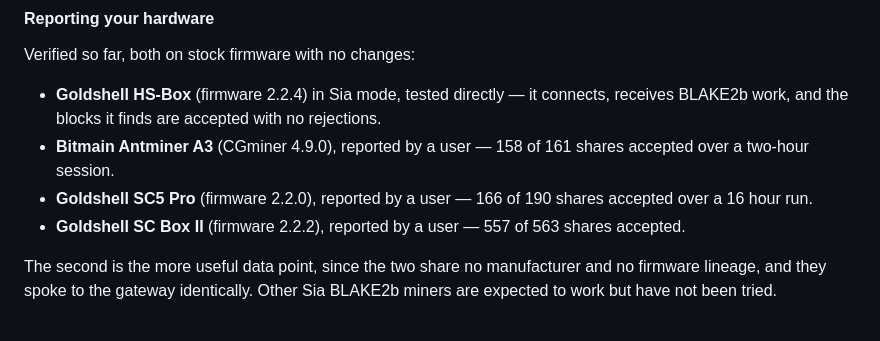
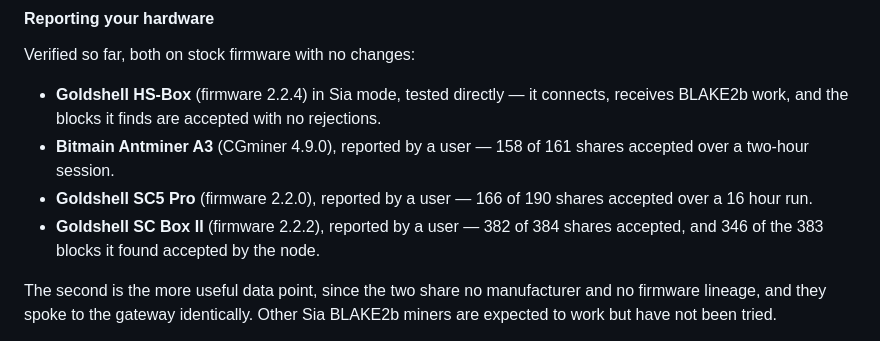
Before and after one commit to paulscode/umbrel-store, a Markdown page: README.md, the part around the change. Rendered like a GitHub page.

Commit message:
SC Box II: blocks now attributable
Second report from the same user on the fixed build: 382 of 384 shares, and 346 of
the 383 blocks it found accepted by the node. The first report's block figures were
unusable because the count was gateway-wide; this one is clean.

```diff
--- a/README.md
+++ b/README.md
@@ -121,8 +121,8 @@ Verified so far, both on stock firmware with no changes:
   accepted over a two-hour session.
 - **Goldshell SC5 Pro** (firmware 2.2.0), reported by a user — 166 of 190 shares
   accepted over a 16 hour run.
-- **Goldshell SC Box II** (firmware 2.2.2), reported by a user — 557 of 563 shares
-  accepted.
+- **Goldshell SC Box II** (firmware 2.2.2), reported by a user — 382 of 384 shares
+  accepted, and 346 of the 383 blocks it found accepted by the node.
 
 The second is the more useful data point, since the two share no manufacturer and
 no firmware lineage, and they spoke to the gateway identically. Other Sia BLAKE2b
```
